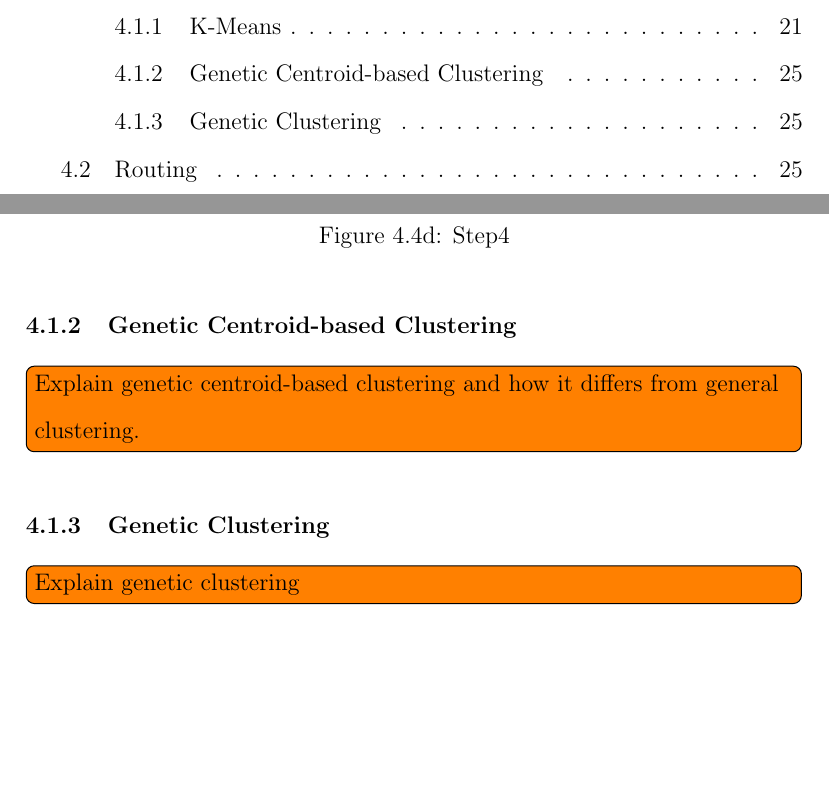
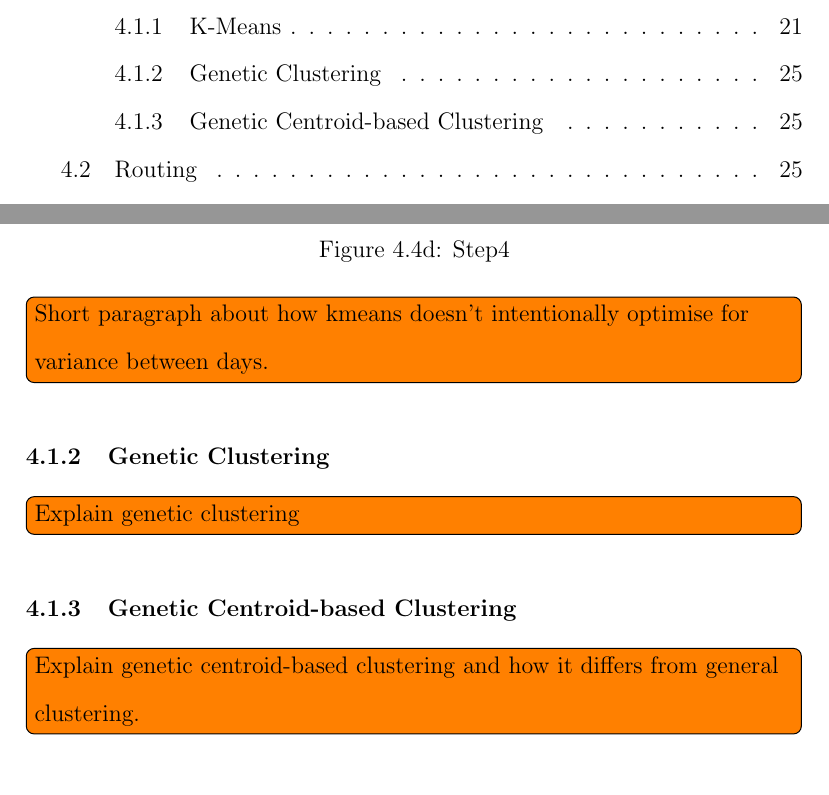
Before and after one commit to Jake-Luck/FinalProject, a LaTeX document (report/final-report.tex, which reads report/algorithms-investigated.tex): two parts of pages 4 and 26 of 32, joined at a grey line, cut so that both start at the same text, the shorter picture padded with empty space. Compiled offline with pdfLaTeX.

Commit message:
Rearranges clustering subsections

```diff
--- a/report/algorithms-investigated.tex
+++ b/report/algorithms-investigated.tex
@@ -81,10 +81,12 @@ Below is an example of the K-Means algorithm run on an input of 25 points of int
     \caption{Step4}
 \end{figure}
 
+\todo{Short paragraph about how kmeans doesn't intentionally optimise for variance between days.}
+
+\subsubsection{Genetic Clustering}
+\todo{Explain genetic clustering}
 \subsubsection{Genetic Centroid-based Clustering}
 \todo{Explain genetic centroid-based clustering and how it differs from general clustering.}
-\subsubsection{Genetic Clustering}
-\todo{Explain genetic clustering}
 
 \subsection{Routing}\label{subsec:routing}
 \todo{Explain purpose of routing/goal of algorithms.}
```
